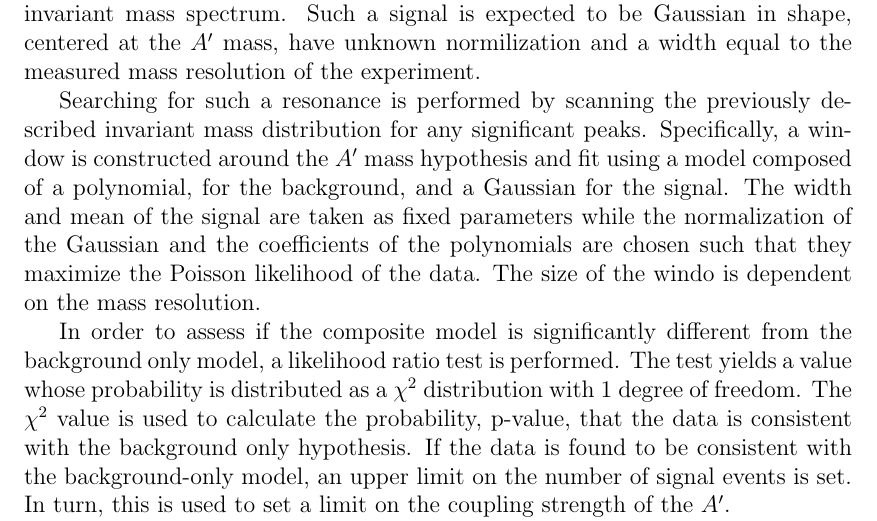
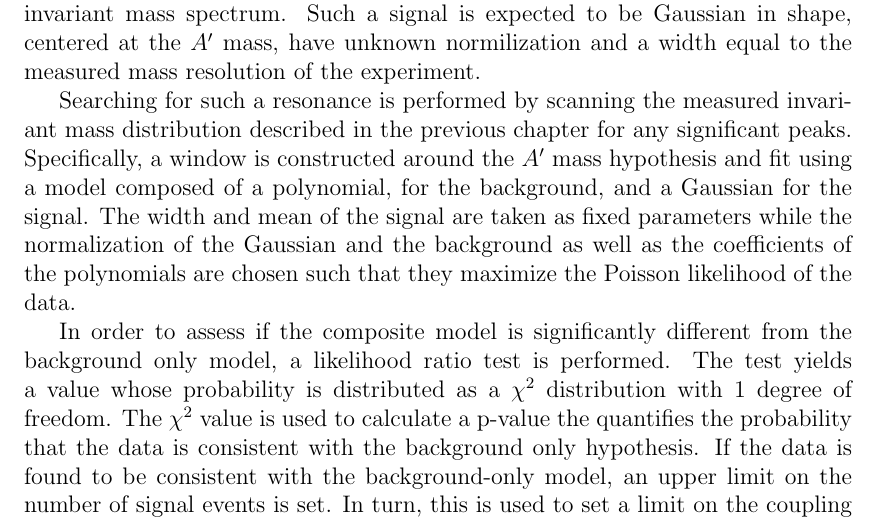
Before and after one commit to omar-moreno/hps-dissertation, a LaTeX thesis (hps_thesis.tex, which reads chapters/resonance.tex): part of page 25 of 27, cut so that both start at the same text. Compiled offline with pdfLaTeX.

Commit message:
Small changes to text.

```diff
--- a/chapters/resonance.tex
+++ b/chapters/resonance.tex
@@ -9,19 +9,20 @@ invariant mass spectrum.  Such a signal is expected to be Gaussian in shape,
 centered at the $A'$ mass, have unknown normilization and a width equal to the
 measured mass resolution of the experiment.
 
-Searching for such a resonance is performed by scanning the previously described
-invariant mass distribution for any significant peaks.  Specifically, a window
+Searching for such a resonance is performed by scanning the measured
+invariant mass distribution described in the previous chapter for any
+significant peaks.  Specifically, a window
 is constructed around the $A'$ mass hypothesis and fit using a model composed
 of a polynomial, for the background, and a Gaussian for the signal.  The width
 and mean of the signal are taken as fixed parameters while the normalization of
-the Gaussian and the coefficients of the polynomials are chosen such that they
-maximize the Poisson likelihood of the data.  The size of the windo is dependent
-on the mass resolution.
+the Gaussian and the background as well as the coefficients of the polynomials
+are chosen such that they maximize the Poisson likelihood of the data.
 
 In order to assess if the composite model is significantly different from the
 background only model, a likelihood ratio test is performed.  The test yields a
 value whose probability is distributed as a $\chi^2$ distribution with 1 degree
-of freedom.  The $\chi^2$ value is used to calculate the probability, p-value,
+of freedom.  The $\chi^2$ value is used to calculate a p-value the quantifies
+the probability
 that the data is consistent with the background only hypothesis.  If the data
 is found to be consistent with the background-only model, an upper limit on the
 number of signal events is set.  In turn, this is used to set a limit on the
```
